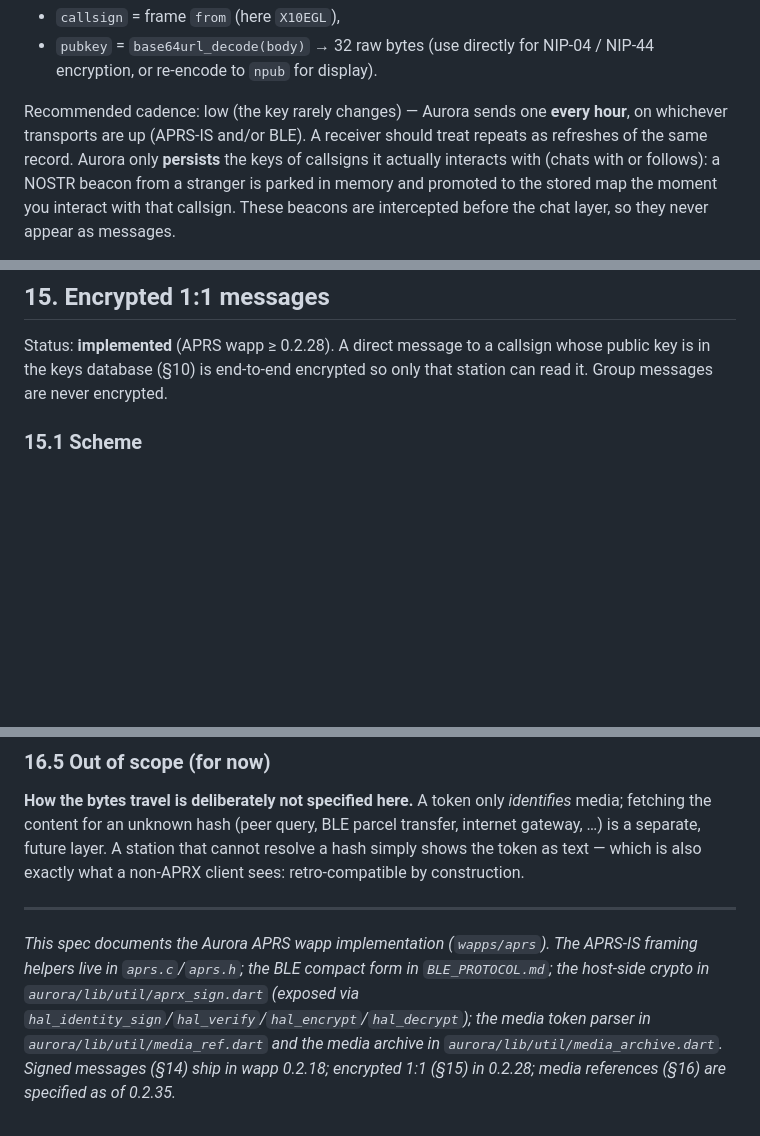
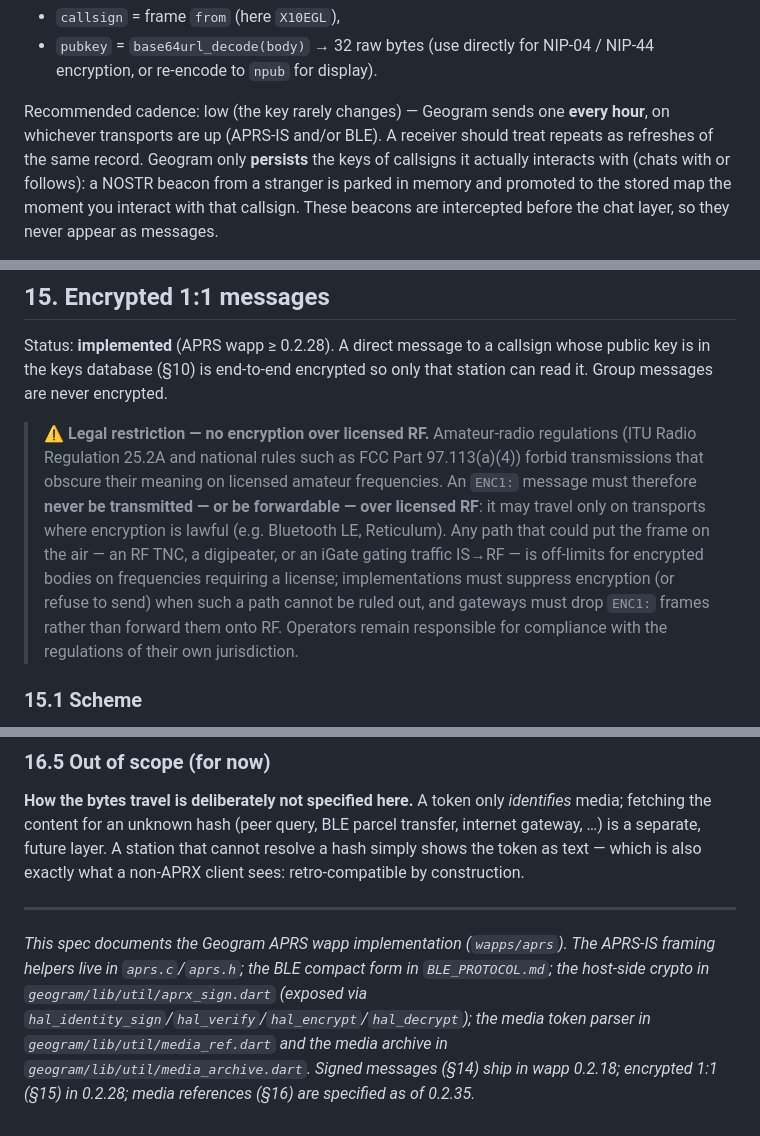
Before and after one commit to geograms/aurora, a Markdown page: docs/aprx.md, 3 parts joined by grey strips. GitHub-like rendering; blank space fills up the shorter version.

Commit message:
docs: APRX spec — no-encryption-over-RF legal note + Aurora->Geogram rename
Section 15 now states that ENC1 bodies must never be transmitted or
forwarded over licensed amateur RF (ITU RR 25.2A, FCC 97.113(a)(4));
encrypted messages ride only encryption-legal transports (APRS-IS
internet, BLE, Reticulum), and gateways must drop rather than gate them
onto RF. Project references renamed from Aurora to Geogram.

```diff
--- a/docs/aprx.md
+++ b/docs/aprx.md
@@ -302,9 +302,9 @@ Mapping for a receiver:
 - `pubkey`  = `base64url_decode(body)` → 32 raw bytes (use directly for NIP‑04 /
   NIP‑44 encryption, or re‑encode to `npub` for display).
 
-Recommended cadence: low (the key rarely changes) — Aurora sends one **every
+Recommended cadence: low (the key rarely changes) — Geogram sends one **every
 hour**, on whichever transports are up (APRS‑IS and/or BLE). A receiver should
-treat repeats as refreshes of the same record. Aurora only **persists** the keys
+treat repeats as refreshes of the same record. Geogram only **persists** the keys
 of callsigns it actually interacts with (chats with or follows): a NOSTR beacon
 from a stranger is parked in memory and promoted to the stored map the moment you
 interact with that callsign. These beacons are intercepted before the chat layer,
@@ -505,6 +505,20 @@ Status: **implemented** (APRS wapp ≥ 0.2.28). A direct message to a callsign
 whose public key is in the keys database (§10) is end‑to‑end encrypted so only
 that station can read it. Group messages are never encrypted.
 
+> **⚠ Legal restriction — no encryption over licensed RF.** Amateur‑radio
+> regulations (ITU Radio Regulation 25.2A and national rules such as FCC
+> Part 97.113(a)(4)) forbid transmissions that obscure their meaning on
+> licensed amateur frequencies. An `ENC1:` message must therefore **never be
+> transmitted — or be forwardable — over licensed RF**: it may travel only on
+> transports where encryption is lawful (e.g. Bluetooth LE,
+> Reticulum). Any path that could put the frame on the air — an RF TNC, a
+> digipeater, or an iGate gating traffic IS→RF — is off‑limits for encrypted
+> bodies on frequencies requiring a license; implementations must suppress
+> encryption (or refuse to send) when such a path cannot be ruled out, and
+> gateways must drop `ENC1:` frames rather than forward them onto RF.
+> Operators remain responsible for compliance with the regulations of their
+> own jurisdiction.
+
 ### 15.1 Scheme
 
 ECDH over secp256k1 + AES‑256‑CBC (NIP‑04‑style), using the same key pair behind
@@ -663,11 +680,11 @@ also exactly what a non‑APRX client sees: retro‑compatible by construction.
 
 ---
 
-*This spec documents the Aurora APRS wapp implementation (`wapps/aprs`). The
+*This spec documents the Geogram APRS wapp implementation (`wapps/aprs`). The
 APRS-IS framing helpers live in `aprs.c`/`aprs.h`; the BLE compact form in
-`BLE_PROTOCOL.md`; the host-side crypto in `aurora/lib/util/aprx_sign.dart`
+`BLE_PROTOCOL.md`; the host-side crypto in `geogram/lib/util/aprx_sign.dart`
 (exposed via `hal_identity_sign`/`hal_verify`/`hal_encrypt`/`hal_decrypt`);
-the media token parser in `aurora/lib/util/media_ref.dart` and the media
-archive in `aurora/lib/util/media_archive.dart`. Signed messages (§14) ship
+the media token parser in `geogram/lib/util/media_ref.dart` and the media
+archive in `geogram/lib/util/media_archive.dart`. Signed messages (§14) ship
 in wapp 0.2.18; encrypted 1:1 (§15) in 0.2.28; media references (§16) are
 specified as of 0.2.35.*
```
Also changed, not shown: other parts of docs/aprx.md (+5 -2 lines).
